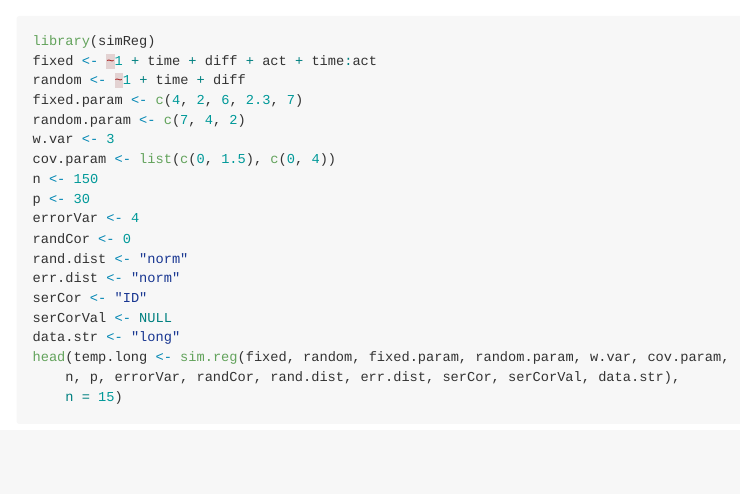
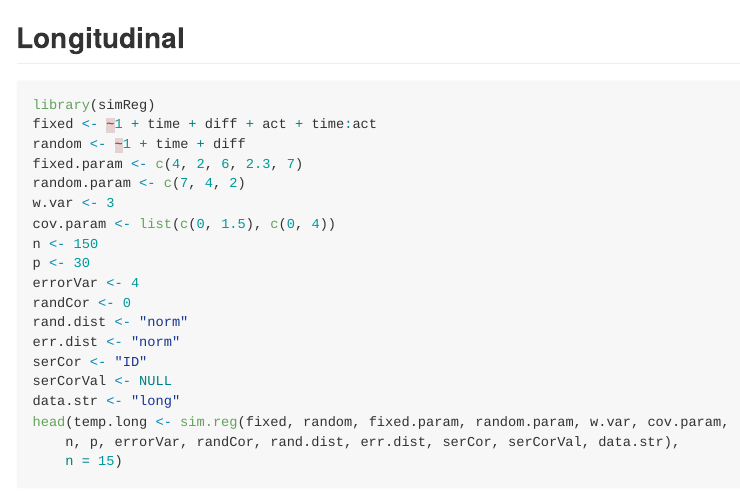
Before and after one commit to lebebr01/simglm, an R Markdown document (README.Rmd): the page in a window 1100 px wide, from 7980 px down before the commit and from 7990 px down after it, so that both start at the same text. The pictures show the output file README.md that the author committed with the source, drawn offline in the style of GitHub.

Commit message:
edit to README

````diff
--- a/README.Rmd
+++ b/README.Rmd
@@ -128,6 +128,8 @@ head(temp.single <- sim.reg(fixed = fixed, fixed.param = fixed.param, cov.param
 summary(lm(sim.data ~ 1 + act + diff + numCourse + act:numCourse, data = temp.single))
 ```
 
+Longitudinal
+---------------
 ```{r simreg, message = FALSE}
 library(simReg)
 fixed <- ~ 1 + time + diff + act + time:act
````
Also changed, not shown: README.md.
